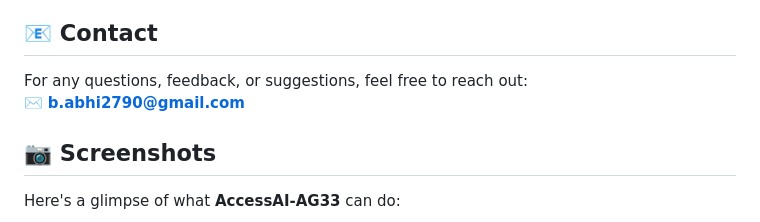
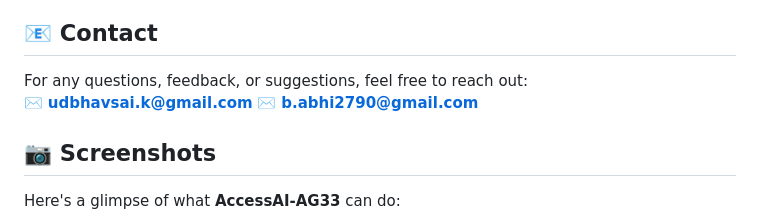
Before and after one commit to RushiVivek/AccessAI-AG33, a Markdown page: README.md, the part around the change. Rendered like a GitHub page.

```diff
--- a/README.md
+++ b/README.md
@@ -79,7 +79,9 @@ Contributions are welcome! Here's how you can help:
 ## 📧 Contact
 
 For any questions, feedback, or suggestions, feel free to reach out:
+✉️ **[udbhavsai.k@gmail.com](mailto:udbhavsai@gmail.com)**
 ✉️ **[b.abhi2790@gmail.com](mailto:b.abhi2790@gmail.com)**
+
 
 ## 📷 Screenshots
 
```
